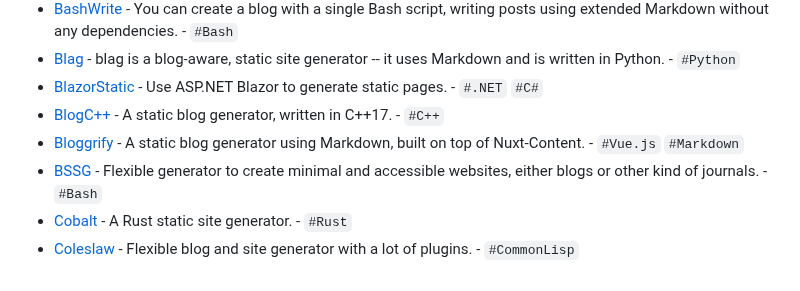
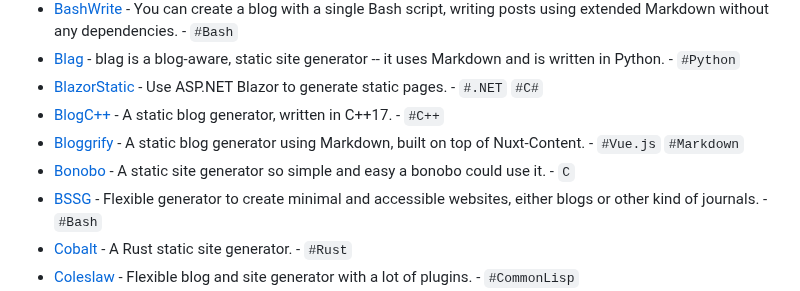
Before and after one commit to myles/awesome-static-generators, a Markdown page: README.md, the part around the change. Drawn GitHub-style.

Commit message:
added bonobo static site generator

```diff
--- a/README.md
+++ b/README.md
@@ -38,6 +38,7 @@ A static web site generator is an application that takes plain text files and co
 - [BlazorStatic](https://github.com/tesar-tech/BlazorStatic) - Use ASP.NET Blazor to generate static pages. - `#.NET` `#C#`
 - [BlogC++](https://code.rosaelefanten.org/blogcpp/) - A static blog generator, written in C++17. - `#C++`
 - [Bloggrify](https://bloggrify.com/) - A static blog generator using Markdown, built on top of Nuxt-Content. - `#Vue.js` `#Markdown`
+- [Bonobo](https://github.com/rockhardandrew/bonobo) - A static site generator so simple and easy a bonobo could use it. - `C`
 - [BSSG](https://bssg.dragas.net/) - Flexible generator to create minimal and accessible websites, either blogs or other kind of journals.  - `#Bash`
 - [Cobalt](https://cobalt-org.github.io) - A Rust static site generator. - `#Rust`
 - [Coleslaw](https://github.com/coleslaw-org/coleslaw) - Flexible blog and site generator with a lot of plugins. - `#CommonLisp`
```
